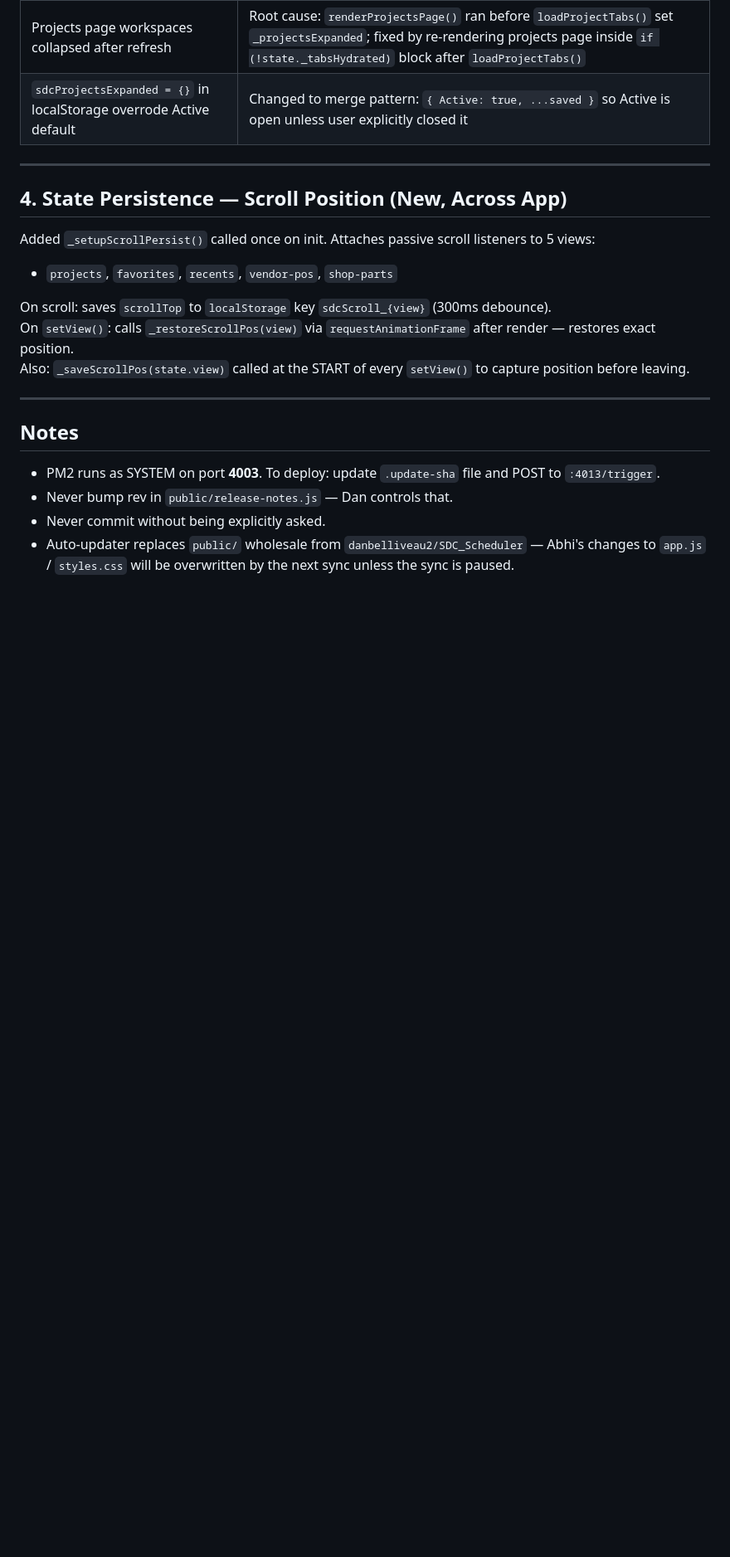
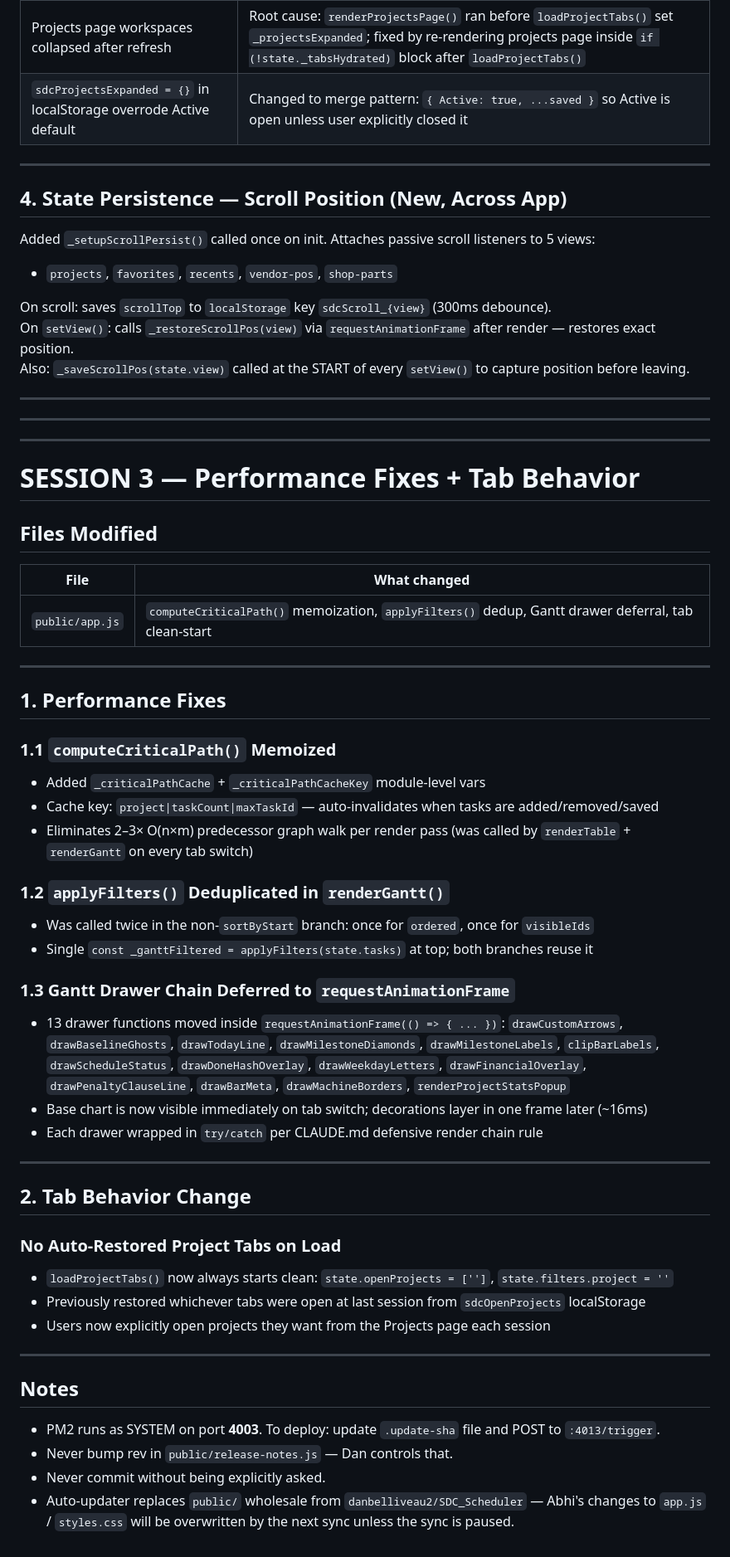
Before and after one commit to danbelliveau2/SDC_Scheduler, a Markdown page: VPO_CHANGES_2026-06-22.md, the part around the change. Shown at 83% size. GitHub-like rendering; blank space fills up the shorter version.

Commit message:
docs: update VPO_CHANGES_2026-06-22.md with session 3 (perf + tab fixes)
Co-Authored-By: Claude Sonnet 4.6 <noreply@anthropic.com>

```diff
--- a/VPO_CHANGES_2026-06-22.md
+++ b/VPO_CHANGES_2026-06-22.md
@@ -323,6 +323,48 @@ Also: `_saveScrollPos(state.view)` called at the START of every `setView()` to c
 
 ---
 
+---
+
+---
+
+# SESSION 3 — Performance Fixes + Tab Behavior
+
+## Files Modified
+
+| File | What changed |
+|---|---|
+| `public/app.js` | `computeCriticalPath()` memoization, `applyFilters()` dedup, Gantt drawer deferral, tab clean-start |
+
+---
+
+## 1. Performance Fixes
+
+### 1.1 `computeCriticalPath()` Memoized
+- Added `_criticalPathCache` + `_criticalPathCacheKey` module-level vars
+- Cache key: `project|taskCount|maxTaskId` — auto-invalidates when tasks are added/removed/saved
+- Eliminates 2–3× O(n×m) predecessor graph walk per render pass (was called by `renderTable` + `renderGantt` on every tab switch)
+
+### 1.2 `applyFilters()` Deduplicated in `renderGantt()`
+- Was called twice in the non-`sortByStart` branch: once for `ordered`, once for `visibleIds`
+- Single `const _ganttFiltered = applyFilters(state.tasks)` at top; both branches reuse it
+
+### 1.3 Gantt Drawer Chain Deferred to `requestAnimationFrame`
+- 13 drawer functions moved inside `requestAnimationFrame(() => { ... })`:
+  `drawCustomArrows`, `drawBaselineGhosts`, `drawTodayLine`, `drawMilestoneDiamonds`, `drawMilestoneLabels`, `clipBarLabels`, `drawScheduleStatus`, `drawDoneHashOverlay`, `drawWeekdayLetters`, `drawFinancialOverlay`, `drawPenaltyClauseLine`, `drawBarMeta`, `drawMachineBorders`, `renderProjectStatsPopup`
+- Base chart is now visible immediately on tab switch; decorations layer in one frame later (~16ms)
+- Each drawer wrapped in `try/catch` per CLAUDE.md defensive render chain rule
+
+---
+
+## 2. Tab Behavior Change
+
+### No Auto-Restored Project Tabs on Load
+- `loadProjectTabs()` now always starts clean: `state.openProjects = ['']`, `state.filters.project = ''`
+- Previously restored whichever tabs were open at last session from `sdcOpenProjects` localStorage
+- Users now explicitly open projects they want from the Projects page each session
+
+---
+
 ## Notes
 
 - PM2 runs as SYSTEM on port **4003**. To deploy: update `.update-sha` file and POST to `:4013/trigger`.
```
